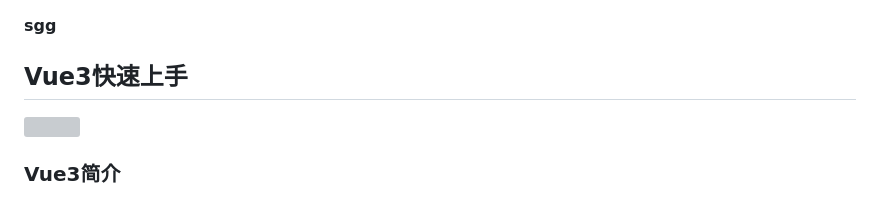
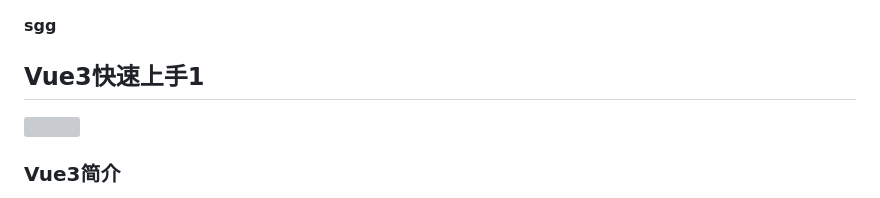
Before and after one commit to irisflowers/irisflowers.github.io, a Markdown page: vue3.md, the part around the change. Rendered like a GitHub page; grey boxes are pictures that could not be loaded.

```diff
--- a/vue3.md
+++ b/vue3.md
@@ -1,6 +1,6 @@
 <strong style="color:red">sgg</strong>
 
-## Vue3快速上手
+## Vue3快速上手1
 
 <img src="https://user-images.githubusercontent.com/499550/93624428-53932780-f9ae-11ea-8d16-af949e16a09f.png" style="width:200px" />
 
```
